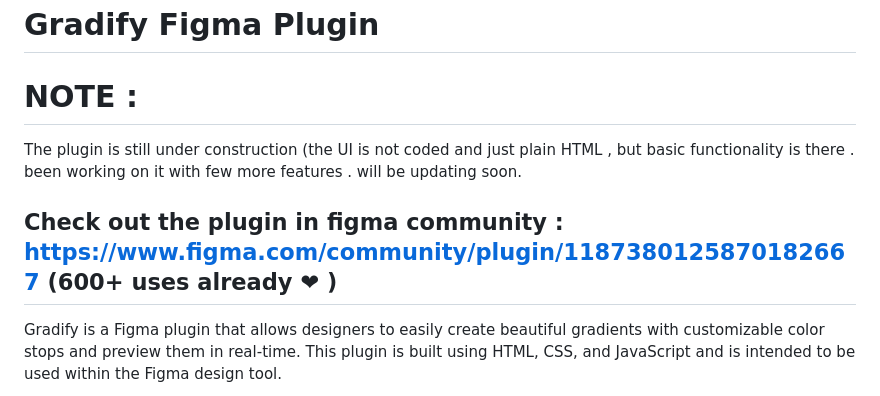
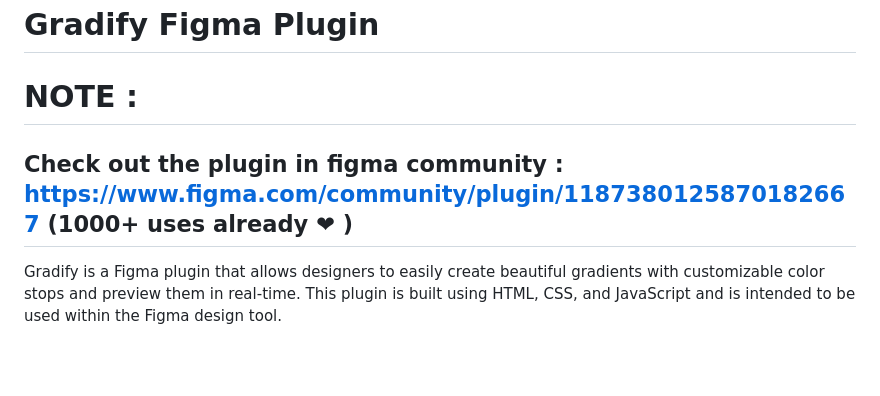
Before and after one commit to prash240303/Gradify-plugin-figma, a Markdown page: README.md, the part around the change. Drawn GitHub-style; blank space fills up the shorter version.

```diff
--- a/README.md
+++ b/README.md
@@ -2,10 +2,8 @@
 # Gradify Figma Plugin
 # NOTE :
 
-The plugin is still under construction (the UI is not coded and just plain HTML , but basic functionality is there . been working on it with few more features .
-will be updating soon.
 
-## Check out the plugin in figma community : https://www.figma.com/community/plugin/1187380125870182667  (600+ uses already ❤ )
+## Check out the plugin in figma community : https://www.figma.com/community/plugin/1187380125870182667  (1000+ uses already ❤ )
 
 
 Gradify is a Figma plugin that allows designers to easily create beautiful gradients with customizable color stops and preview them in real-time. This plugin is built using HTML, CSS, and JavaScript and is intended to be used within the Figma design tool.
```
